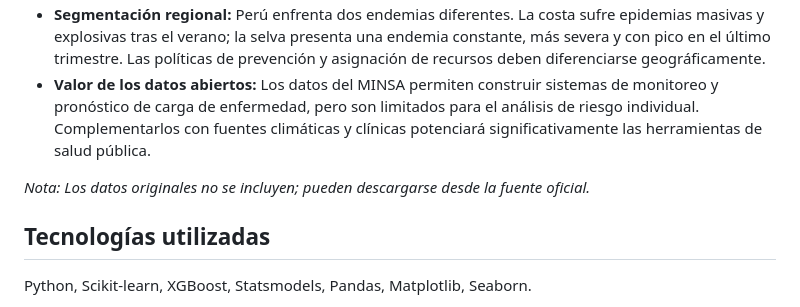
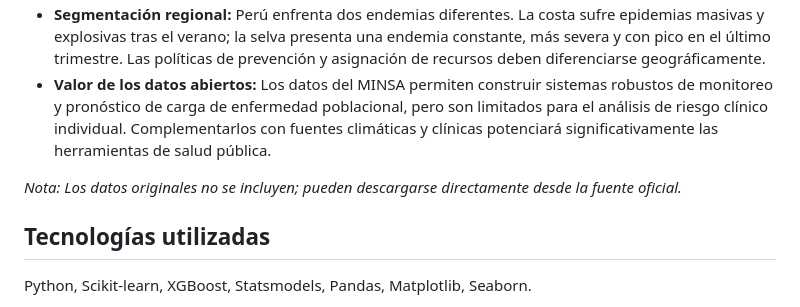
Before and after one commit to wilsonjosue/Clasificaci-n-Severidad-Dengue, a Markdown page: notebooksV2/informe.md, the part around one of its changes. Drawn GitHub-style.

```diff
--- a/notebooksV2/informe.md
+++ b/notebooksV2/informe.md
@@ -69,7 +76,7 @@ El estudio utiliza únicamente los datos abiertos disponibles, evaluando qué in
 - **Segmentación regional:** Perú enfrenta dos endemias diferentes. La costa sufre epidemias masivas y explosivas tras el verano; la selva presenta una endemia constante, más severa y con pico en el último trimestre. Las políticas de prevención y asignación de recursos deben diferenciarse geográficamente.
-- **Valor de los datos abiertos:** Los datos del MINSA permiten construir sistemas de monitoreo y pronóstico de carga de enfermedad, pero son limitados para el análisis de riesgo individual. Complementarlos con fuentes climáticas y clínicas potenciará significativamente las herramientas de salud pública.
+- **Valor de los datos abiertos:** Los datos del MINSA permiten construir sistemas robustos de monitoreo y pronóstico de carga de enfermedad poblacional, pero son limitados para el análisis de riesgo clínico individual. Complementarlos con fuentes climáticas y clínicas potenciará significativamente las herramientas de salud pública.
 
-*Nota: Los datos originales no se incluyen; pueden descargarse desde la fuente oficial.*
+*Nota: Los datos originales no se incluyen; pueden descargarse directamente desde la fuente oficial.*
 
 ## Tecnologías utilizadas
 Python, Scikit-learn, XGBoost, Statsmodels, Pandas, Matplotlib, Seaborn.
```
Also changed, not shown: other parts of notebooksV2/informe.md (+19 -12 lines).
